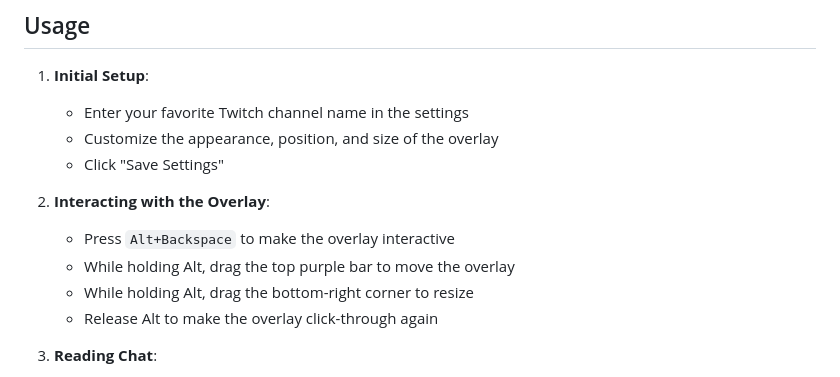
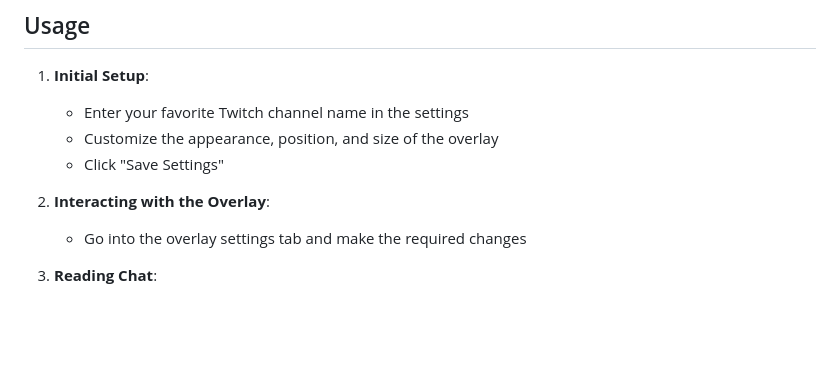
Before and after one commit to AravinthSS07/twitch-chat-overlay, a Markdown page: README.md, the part around the change. Drawn GitHub-style; blank space fills up the shorter version.

```diff
--- a/README.md
+++ b/README.md
@@ -51,10 +51,7 @@ A desktop application that displays Twitch chat as an in-game overlay. Built wit
    - Click "Save Settings"
 
 2. **Interacting with the Overlay**:
-   - Press `Alt+Backspace` to make the overlay interactive
-   - While holding Alt, drag the top purple bar to move the overlay
-   - While holding Alt, drag the bottom-right corner to resize
-   - Release Alt to make the overlay click-through again
+   - Go into the overlay settings tab and make the required changes
 
 3. **Reading Chat**:
    - Chat messages will automatically scroll
```
